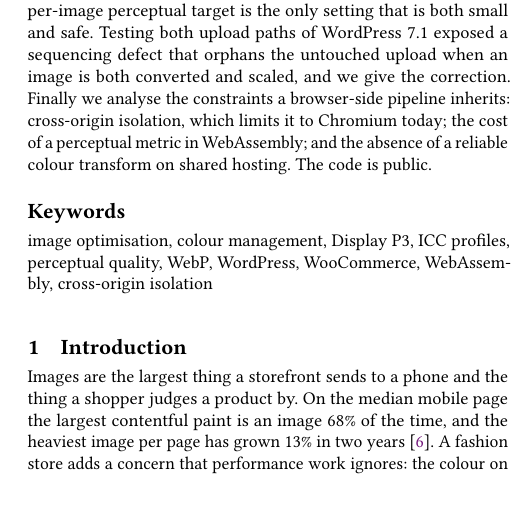
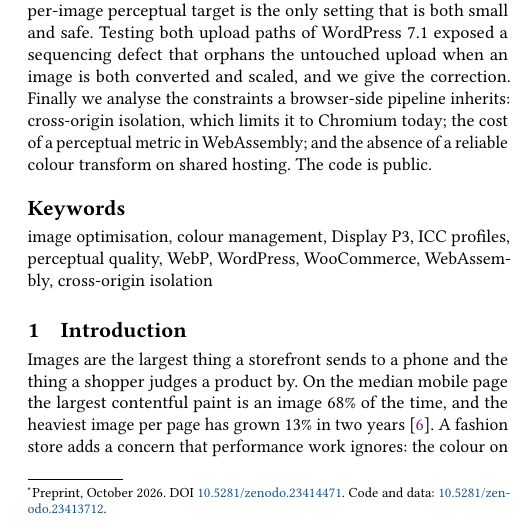
Before and after one commit to AhmedTrad/keeping-the-red-red, a LaTeX paper (paper/main.tex): part of one column of page 1 of 7, cut so that both start at the same text. Compiled offline with pdfLaTeX.

Commit message:
Paper DOI on the title page and in the citation entries

```diff
--- a/paper/main.tex
+++ b/paper/main.tex
@@ -17,6 +17,7 @@
 \begin{document}
 
 \title[Keeping the Red Red]{Keeping the Red Red: Colour Loss, Perceptual Quality Targets and Deployment Constraints in a Self-Hosted Storefront Image Pipeline}
+\titlenote{Preprint, October 2026. DOI \href{https://doi.org/10.5281/zenodo.23414471}{10.5281/zenodo.23414471}. Code and data: \href{https://doi.org/10.5281/zenodo.23413712}{10.5281/zenodo.23413712}.}
 
 \author{Ahmed Trad}
 \affiliation{%
```
Also changed, not shown: README.md, 1 other file.
